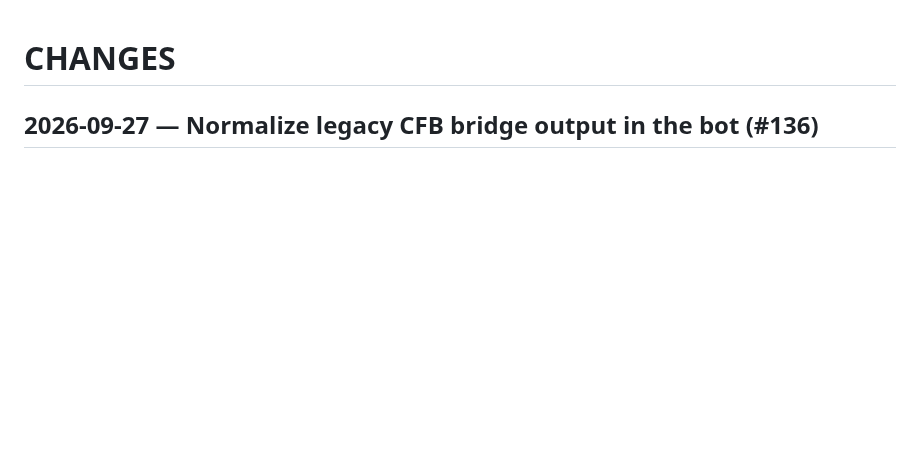
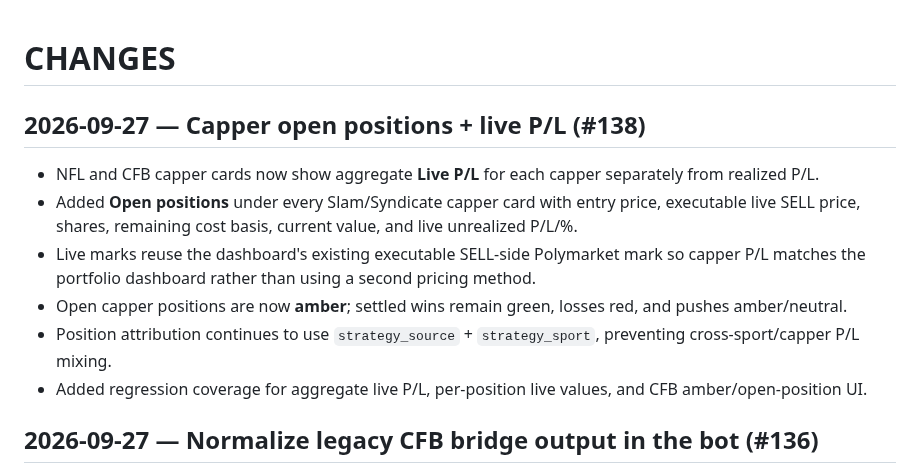
Before and after one commit to s01100011-a11y/polymarket-auto-bot, a Markdown page: CHANGES.md, the part around the change. Rendered like a GitHub page; blank space fills up the shorter version.

Commit message:
Document capper live P/L dashboard (#138)

```diff
--- a/CHANGES.md
+++ b/CHANGES.md
@@ -1,4 +1,14 @@
 # CHANGES
+
+## 2026-09-27 — Capper open positions + live P/L (#138)
+
+- NFL and CFB capper cards now show aggregate **Live P/L** for each capper separately from realized P/L.
+- Added **Open positions** under every Slam/Syndicate capper card with entry price, executable live SELL price, shares, remaining cost basis, current value, and live unrealized P/L/%.
+- Live marks reuse the dashboard's existing executable SELL-side Polymarket mark so capper P/L matches the portfolio dashboard rather than using a second pricing method.
+- Open capper positions are now **amber**; settled wins remain green, losses red, and pushes amber/neutral.
+- Position attribution continues to use `strategy_source` + `strategy_sport`, preventing cross-sport/capper P/L mixing.
+- Added regression coverage for aggregate live P/L, per-position live values, and CFB amber/open-position UI.
+
 
 ## 2026-09-27 — Normalize legacy CFB bridge output in the bot (#136)
 
```
